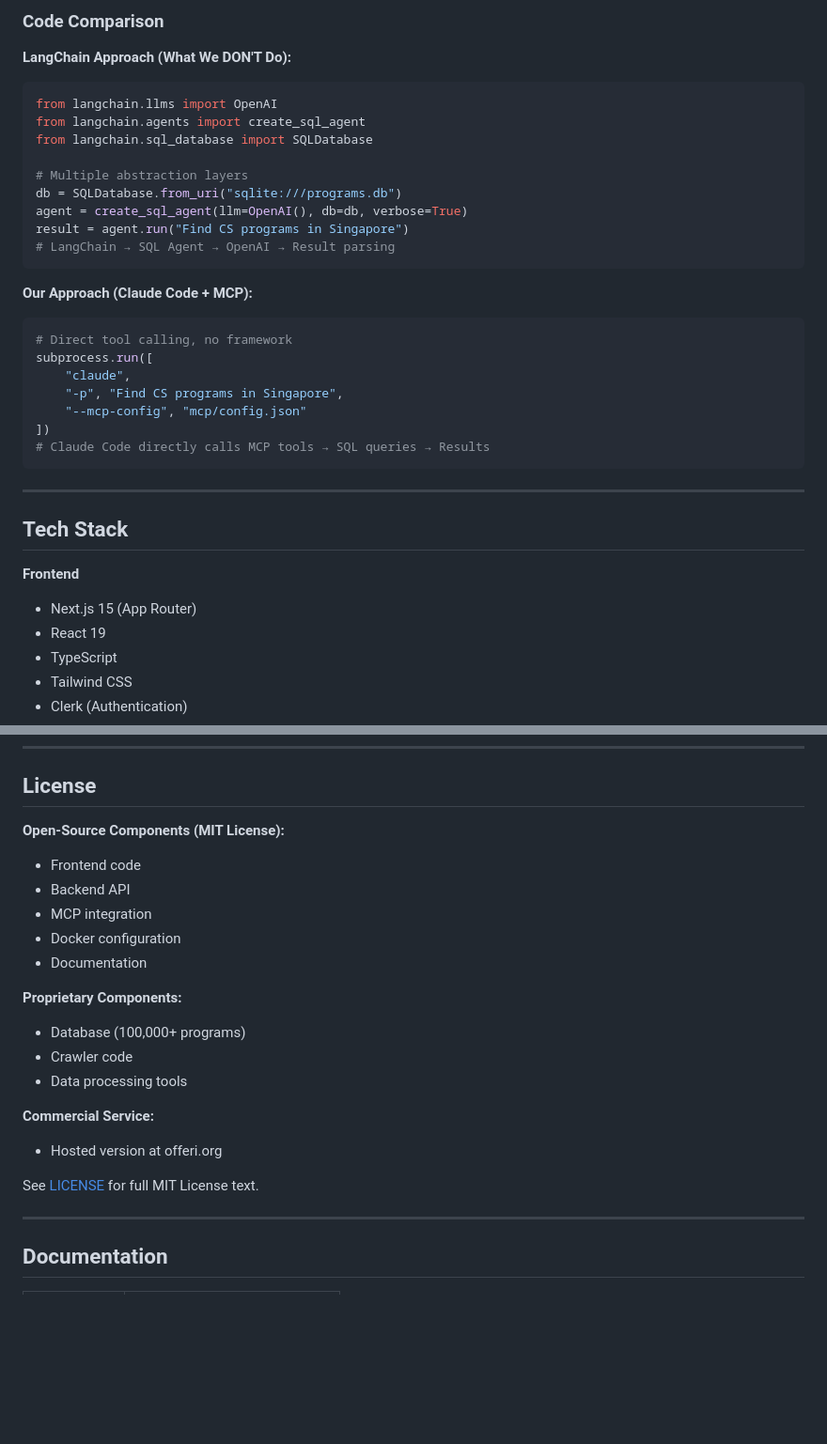
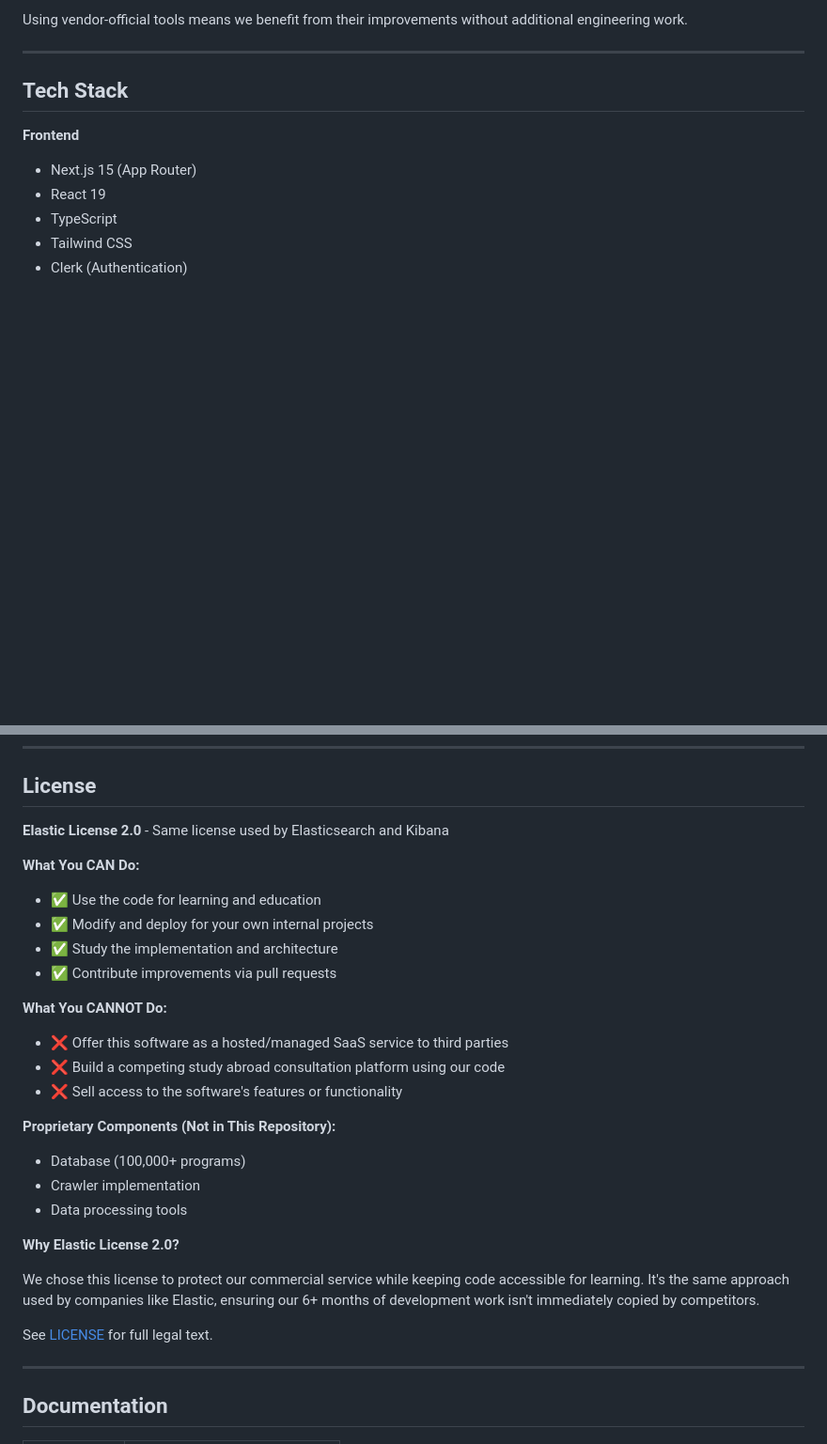
Before and after one commit to kaminoguo/OfferI_Public, a Markdown page: README.md, 2 parts joined by grey strips. Shown at 94% size. Drawn GitHub-style; blank space fills up the shorter version.

````diff
--- a/README.md
+++ b/README.md
@@ -128,28 +87,4 @@ graph TB
-### Code Comparison
-
-**LangChain Approach (What We DON'T Do):**
-```python
-from langchain.llms import OpenAI
-from langchain.agents import create_sql_agent
-from langchain.sql_database import SQLDatabase
-
-# Multiple abstraction layers
-db = SQLDatabase.from_uri("sqlite:///programs.db")
-agent = create_sql_agent(llm=OpenAI(), db=db, verbose=True)
-result = agent.run("Find CS programs in Singapore")
-# LangChain → SQL Agent → OpenAI → Result parsing
-```
-
-**Our Approach (Claude Code + MCP):**
-```python
-# Direct tool calling, no framework
-subprocess.run([
-    "claude",
-    "-p", "Find CS programs in Singapore",
-    "--mcp-config", "mcp/config.json"
-])
-# Claude Code directly calls MCP tools → SQL queries → Results
-```
+Using vendor-official tools means we benefit from their improvements without additional engineering work.
 
 ---
 
@@ -328,22 +236,29 @@ Traditional consultants charge $2,000-5,000 for similar analysis.
 
 ## License
 
-**Open-Source Components (MIT License):**
-- Frontend code
-- Backend API
-- MCP integration
-- Docker configuration
-- Documentation
+**Elastic License 2.0** - Same license used by Elasticsearch and Kibana
 
-**Proprietary Components:**
+**What You CAN Do:**
+- ✅ Use the code for learning and education
+- ✅ Modify and deploy for your own internal projects
+- ✅ Study the implementation and architecture
+- ✅ Contribute improvements via pull requests
+
+**What You CANNOT Do:**
+- ❌ Offer this software as a hosted/managed SaaS service to third parties
+- ❌ Build a competing study abroad consultation platform using our code
+- ❌ Sell access to the software's features or functionality
+
+**Proprietary Components (Not in This Repository):**
 - Database (100,000+ programs)
-- Crawler code
+- Crawler implementation
 - Data processing tools
 
-**Commercial Service:**
-- Hosted version at offeri.org
+**Why Elastic License 2.0?**
 
-See [LICENSE](./LICENSE) for full MIT License text.
+We chose this license to protect our commercial service while keeping code accessible for learning. It's the same approach used by companies like Elastic, ensuring our 6+ months of development work isn't immediately copied by competitors.
+
+See [LICENSE](./LICENSE) for full legal text.
 
 ---
 
````
Also changed, not shown: other parts of README.md (+20 -88 lines).
